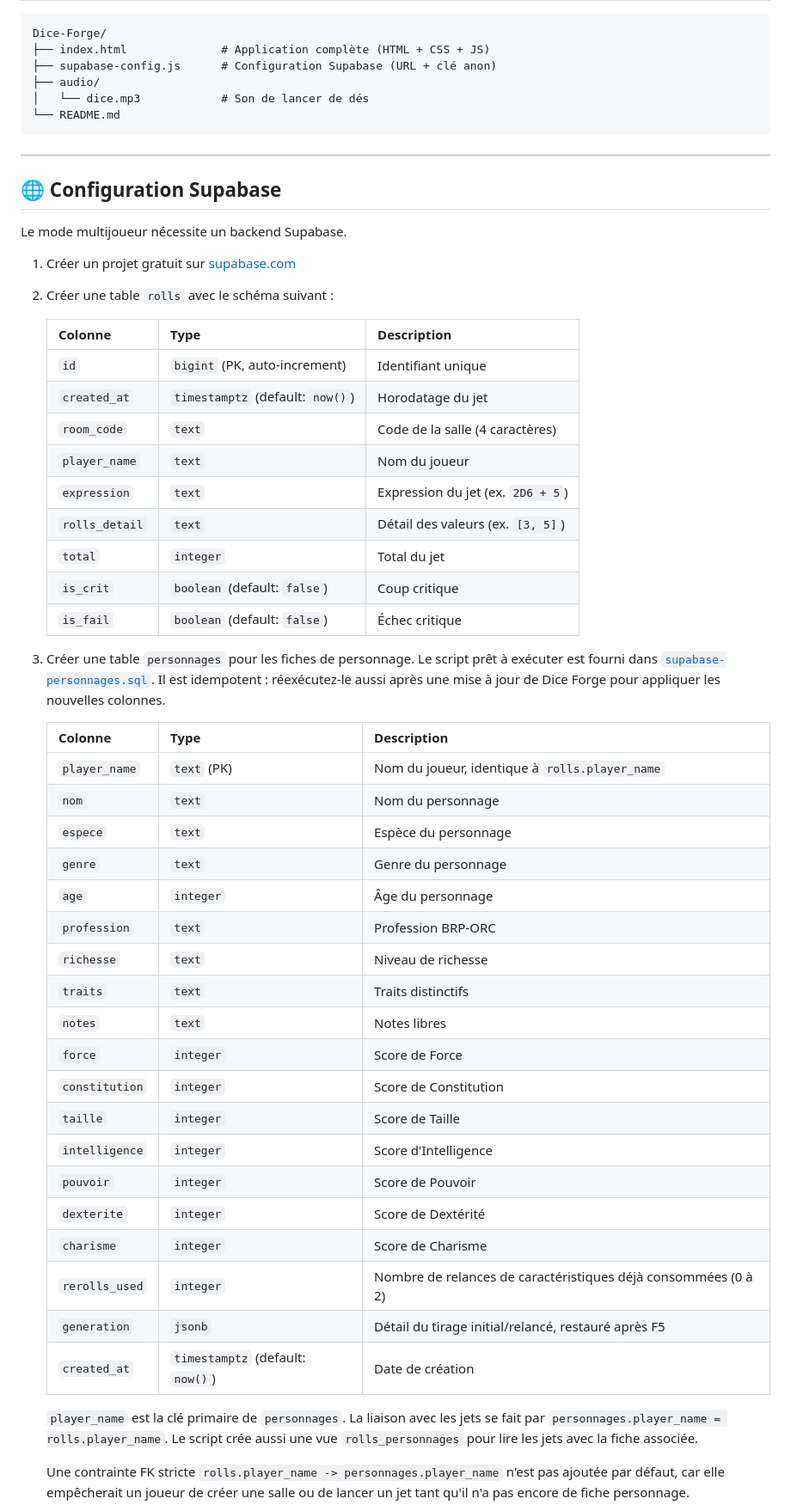
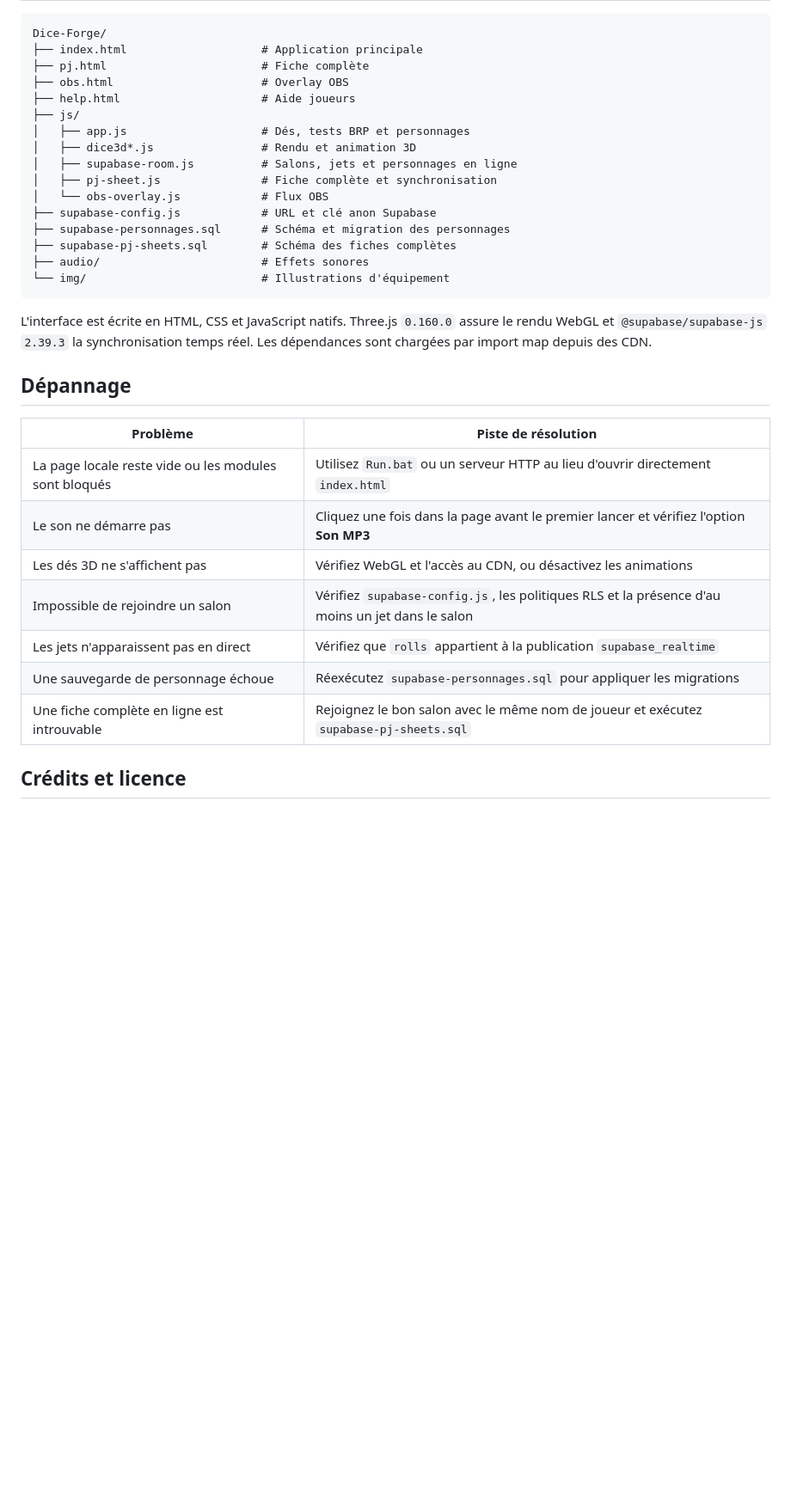
Before and after one commit to kithain/Dice-Forge, a Markdown page: README.md, the part around one of its changes. Shown at 86% size. GitHub-like rendering; blank space fills up the shorter version.

````diff
--- a/README.md
+++ b/README.md
@@ -138,59 +202,36 @@ Une vue overlay dediee permet d'afficher les jets en direct dans OBS, sur un por
 
 ```text
 Dice-Forge/
-├── index.html              # Application complète (HTML + CSS + JS)
-├── supabase-config.js      # Configuration Supabase (URL + clé anon)
-├── audio/
-│   └── dice.mp3            # Son de lancer de dés
-└── README.md
+├── index.html                    # Application principale
+├── pj.html                       # Fiche complète
+├── obs.html                      # Overlay OBS
+├── help.html                     # Aide joueurs
+├── js/
+│   ├── app.js                    # Dés, tests BRP et personnages
+│   ├── dice3d*.js                # Rendu et animation 3D
+│   ├── supabase-room.js          # Salons, jets et personnages en ligne
+│   ├── pj-sheet.js               # Fiche complète et synchronisation
+│   └── obs-overlay.js            # Flux OBS
+├── supabase-config.js            # URL et clé anon Supabase
+├── supabase-personnages.sql      # Schéma et migration des personnages
+├── supabase-pj-sheets.sql        # Schéma des fiches complètes
+├── audio/                        # Effets sonores
+└── img/                          # Illustrations d'équipement
 ```
 
----
+L'interface est écrite en HTML, CSS et JavaScript natifs. Three.js `0.160.0` assure le rendu WebGL et `@supabase/supabase-js` `2.39.3` la synchronisation temps réel. Les dépendances sont chargées par import map depuis des CDN.
 
-## 🌐 Configuration Supabase
+## Dépannage
 
-Le mode multijoueur nécessite un backend Supabase.
+| Problème | Piste de résolution |
+|---|---|
+| La page locale reste vide ou les modules sont bloqués | Utilisez `Run.bat` ou un serveur HTTP au lieu d'ouvrir directement `index.html` |
+| Le son ne démarre pas | Cliquez une fois dans la page avant le premier lancer et vérifiez l'option **Son MP3** |
+| Les dés 3D ne s'affichent pas | Vérifiez WebGL et l'accès au CDN, ou désactivez les animations |
+| Impossible de rejoindre un salon | Vérifiez `supabase-config.js`, les politiques RLS et la présence d'au moins un jet dans le salon |
+| Les jets n'apparaissent pas en direct | Vérifiez que `rolls` appartient à la publication `supabase_realtime` |
+| Une sauvegarde de personnage échoue | Réexécutez `supabase-personnages.sql` pour appliquer les migrations |
+| Une fiche complète en ligne est introuvable | Rejoignez le bon salon avec le même nom de joueur et exécutez `supabase-pj-sheets.sql` |
 
-1. Créer un projet gratuit sur [supabase.com](https://supabase.com)
-2. Créer une table `rolls` avec le schéma suivant :
+## Crédits et licence
 
-   | Colonne | Type | Description |
-   |---------|------|-------------|
-   | `id` | `bigint` (PK, auto-increment) | Identifiant unique |
-   | `created_at` | `timestamptz` (default: `now()`) | Horodatage du jet |
-   | `room_code` | `text` | Code de la salle (4 caractères) |
-   | `player_name` | `text` | Nom du joueur |
-   | `expression` | `text` | Expression du jet (ex. `2D6 + 5`) |
-   | `rolls_detail` | `text` | Détail des valeurs (ex. `[3, 5]`) |
-   | `total` | `integer` | Total du jet |
-   | `is_crit` | `boolean` (default: `false`) | Coup critique |
-   | `is_fail` | `boolean` (default: `false`) | Échec critique |
-
-3. Créer une table `personnages` pour les fiches de personnage. Le script prêt à exécuter est fourni dans [`supabase-personnages.sql`](supabase-personnages.sql). Il est idempotent : réexécutez-le aussi après une mise à jour de Dice Forge pour appliquer les nouvelles colonnes.
-
-   | Colonne | Type | Description |
-   |---------|------|-------------|
-   | `player_name` | `text` (PK) | Nom du joueur, identique à `rolls.player_name` |
-   | `nom` | `text` | Nom du personnage |
-   | `espece` | `text` | Espèce du personnage |
-   | `genre` | `text` | Genre du personnage |
-   | `age` | `integer` | Âge du personnage |
-   | `profession` | `text` | Profession BRP-ORC |
-   | `richesse` | `text` | Niveau de richesse |
-   | `traits` | `text` | Traits distinctifs |
-   | `notes` | `text` | Notes libres |
-   | `force` | `integer` | Score de Force |
-   | `constitution` | `integer` | Score de Constitution |
-   | `taille` | `integer` | Score de Taille |
-   | `intelligence` | `integer` | Score d'Intelligence |
-   | `pouvoir` | `integer` | Score de Pouvoir |
-   | `dexterite` | `integer` | Score de Dextérité |
-   | `charisme` | `integer` | Score de Charisme |
-   | `rerolls_used` | `integer` | Nombre de relances de caractéristiques déjà consommées (0 à 2) |
-   | `generation` | `jsonb` | Détail du tirage initial/relancé, restauré après F5 |
-   | `created_at` | `timestamptz` (default: `now()`) | Date de création |
-
-   `player_name` est la clé primaire de `personnages`. La liaison avec les jets se fait par `personnages.player_name = rolls.player_name`. Le script crée aussi une vue `rolls_personnages` pour lire les jets avec la fiche associée.
-
-   Une contrainte FK stricte `rolls.player_name -> personnages.player_name` n'est pas ajoutée par défaut, car elle empêcherait un joueur de créer une salle ou de lancer un jet tant qu'il n'a pas encore de fiche personnage.
-
````
Also changed, not shown: other parts of README.md (+160 -134 lines).
